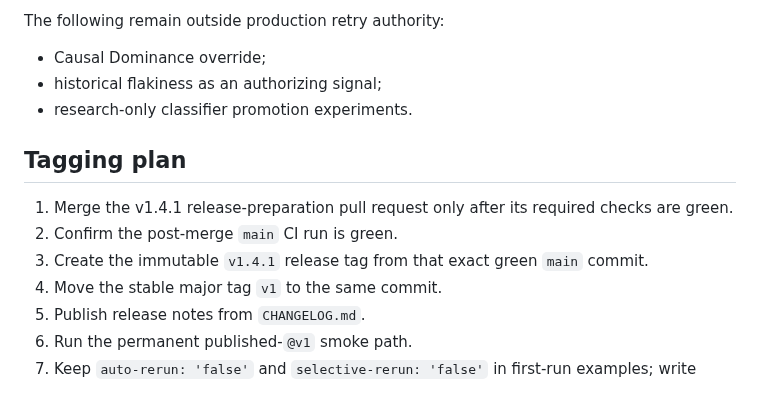
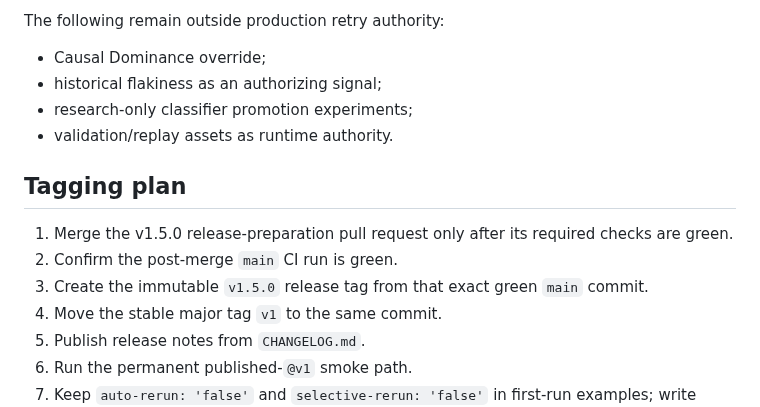
Before and after one commit to achirothmane/workflow-failure-lab, a Markdown page: docs/release-readiness.md, the part around one of its changes. GitHub-like rendering.

```diff
--- a/docs/release-readiness.md
+++ b/docs/release-readiness.md
@@ -41,13 +55,14 @@ The following remain outside production retry authority:
 
 - Causal Dominance override;
 - historical flakiness as an authorizing signal;
-- research-only classifier promotion experiments.
+- research-only classifier promotion experiments;
+- validation/replay assets as runtime authority.
 
 ## Tagging plan
 
-1. Merge the v1.4.1 release-preparation pull request only after its required checks are green.
+1. Merge the v1.5.0 release-preparation pull request only after its required checks are green.
 2. Confirm the post-merge `main` CI run is green.
-3. Create the immutable `v1.4.1` release tag from that exact green `main` commit.
+3. Create the immutable `v1.5.0` release tag from that exact green `main` commit.
 4. Move the stable major tag `v1` to the same commit.
 5. Publish release notes from `CHANGELOG.md`.
 6. Run the permanent published-`@v1` smoke path.
```
Also changed, not shown: other parts of docs/release-readiness.md (+22 -8 lines).
